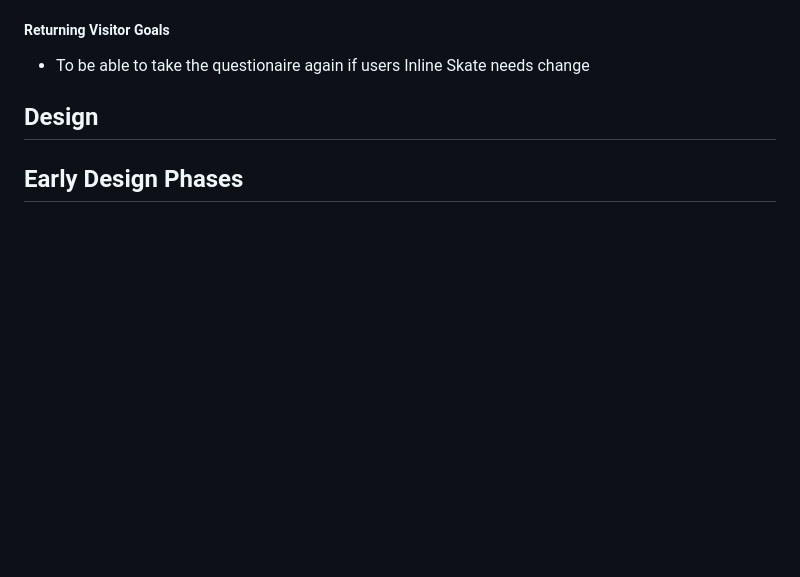
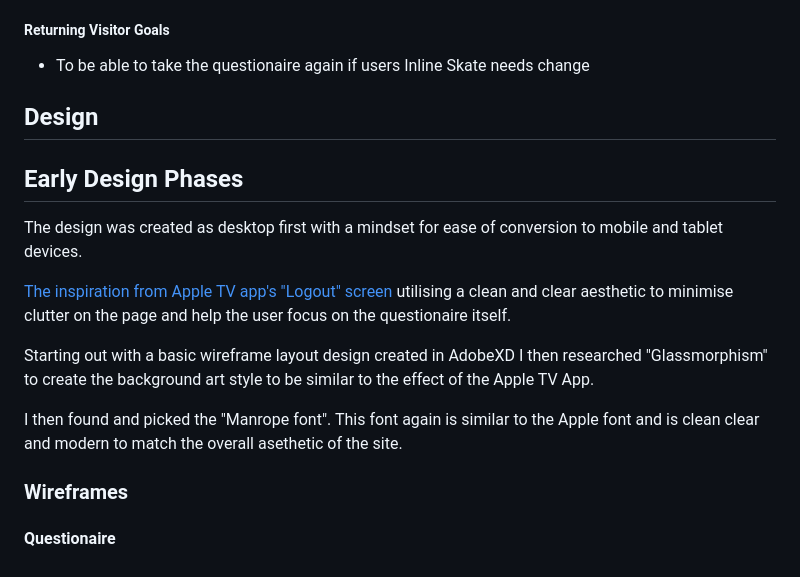
Before and after one commit to ThomasBallardCI/M2-Skate-Selection-Quiz, a Markdown page: README.md, the part around the change. Drawn GitHub-style; blank space fills up the shorter version.

Commit message:
progress on readme

```diff
--- a/README.md
+++ b/README.md
@@ -48,3 +48,16 @@ Since the Covid-19 Pandemic Inline skating has seen a boom of new and returning
 ## Design
 
 ## Early Design Phases
+
+The design was created as desktop first with a mindset for ease of conversion to mobile and tablet devices.
+
+[The inspiration from Apple TV app's  "Logout" screen](assets/images/readme/appletvlogout.jpg) utilising a clean and clear aesthetic to minimise clutter on the page and help the user focus on the questionaire itself.
+
+Starting out with a basic wireframe layout design created in AdobeXD I then researched "Glassmorphism" to create the background art style to be similar to the effect of the Apple TV App.
+
+I then found and picked the "Manrope font". This font again is similar to the Apple font and is clean clear and modern to match the overall asethetic of the site.
+
+
+### Wireframes
+
+#### Questionaire
```
Also changed, not shown: assets/images/readme/appletvlogout.jpg (added), 1 other file.
